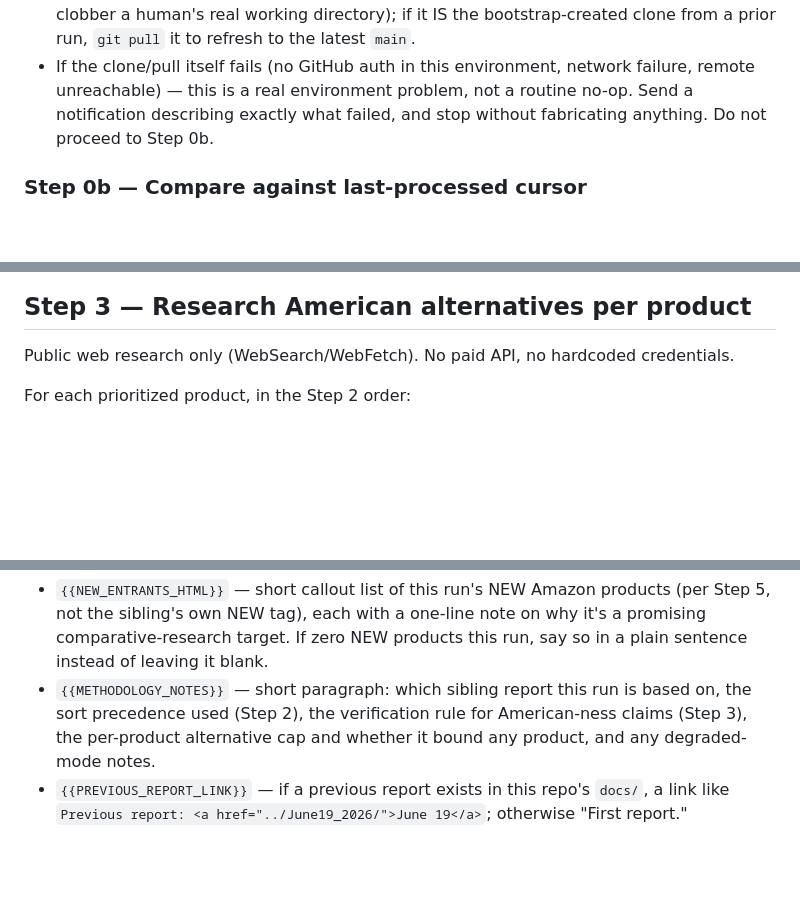
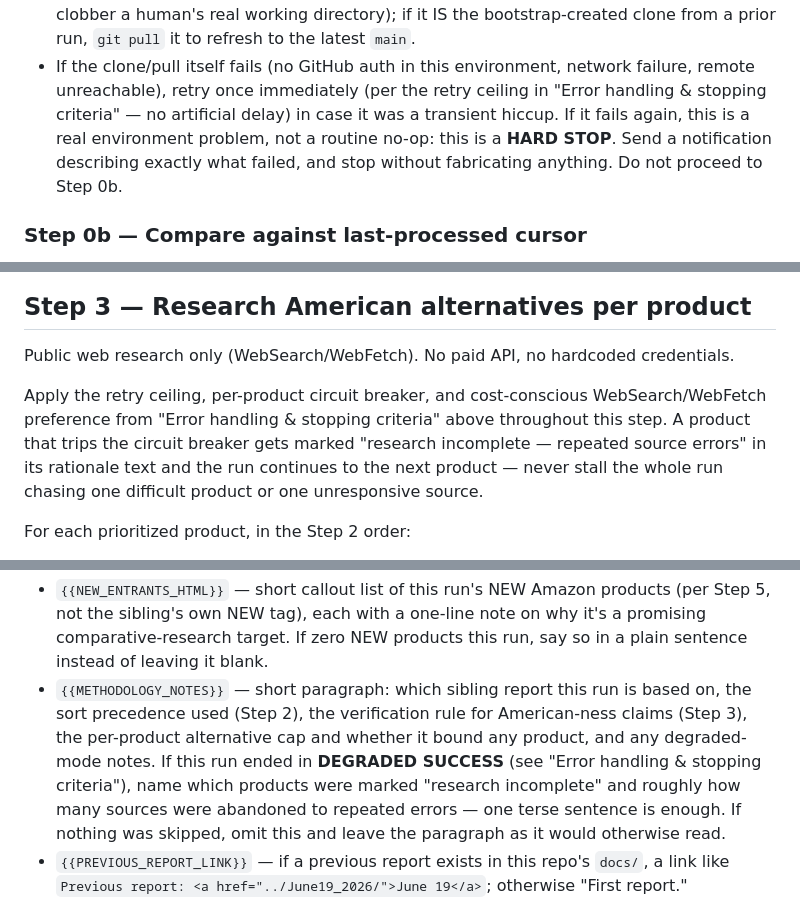
Before and after one commit to jk-business-agent/amazon-research, a Markdown page: workflows/american-products-comparative-sellers.md, 3 parts joined by grey strips. Drawn GitHub-style; blank space fills up the shorter version.

```diff
--- a/workflows/american-products-comparative-sellers.md
+++ b/workflows/american-products-comparative-sellers.md
@@ -49,7 +80,9 @@ fact to bootstrap read-only access to the sibling's content on every run, before
   human's real working directory); if it IS the bootstrap-created clone from a prior run, `git pull`
   it to refresh to the latest `main`.
 - If the clone/pull itself fails (no GitHub auth in this environment, network failure, remote
-  unreachable) — this is a real environment problem, not a routine no-op. Send a notification
+  unreachable), retry once immediately (per the retry ceiling in "Error handling & stopping
+  criteria" — no artificial delay) in case it was a transient hiccup. If it fails again, this is a
+  real environment problem, not a routine no-op: this is a **HARD STOP**. Send a notification
   describing exactly what failed, and stop without fabricating anything. Do not proceed to Step 0b.
 
 ### Step 0b — Compare against last-processed cursor
@@ -117,6 +150,12 @@ actually read.
 ## Step 3 — Research American alternatives per product
 
 Public web research only (WebSearch/WebFetch). No paid API, no hardcoded credentials.
+
+Apply the retry ceiling, per-product circuit breaker, and cost-conscious WebSearch/WebFetch
+preference from "Error handling & stopping criteria" above throughout this step. A product that
+trips the circuit breaker gets marked "research incomplete — repeated source errors" in its
+rationale text and the run continues to the next product — never stall the whole run chasing one
+difficult product or one unresponsive source.
 
 For each prioritized product, in the Step 2 order:
 
@@ -246,7 +285,11 @@ Load `resources/dashboard-template.html` and fill every `{{TOKEN}}`:
   target. If zero NEW products this run, say so in a plain sentence instead of leaving it blank.
 - `{{METHODOLOGY_NOTES}}` — short paragraph: which sibling report this run is based on, the sort
   precedence used (Step 2), the verification rule for American-ness claims (Step 3), the per-product
-  alternative cap and whether it bound any product, and any degraded-mode notes.
+  alternative cap and whether it bound any product, and any degraded-mode notes. If this run ended
+  in **DEGRADED SUCCESS** (see "Error handling & stopping criteria"), name which products were
+  marked "research incomplete" and roughly how many sources were abandoned to repeated errors — one
+  terse sentence is enough. If nothing was skipped, omit this and leave the paragraph as it would
+  otherwise read.
 - `{{PREVIOUS_REPORT_LINK}}` — if a previous report exists in this repo's `docs/`, a link like
   `Previous report: <a href="../June19_2026/">June 19</a>`; otherwise "First report."
 
```
Also changed, not shown: other parts of workflows/american-products-comparative-sellers.md (+39 -5 lines).
